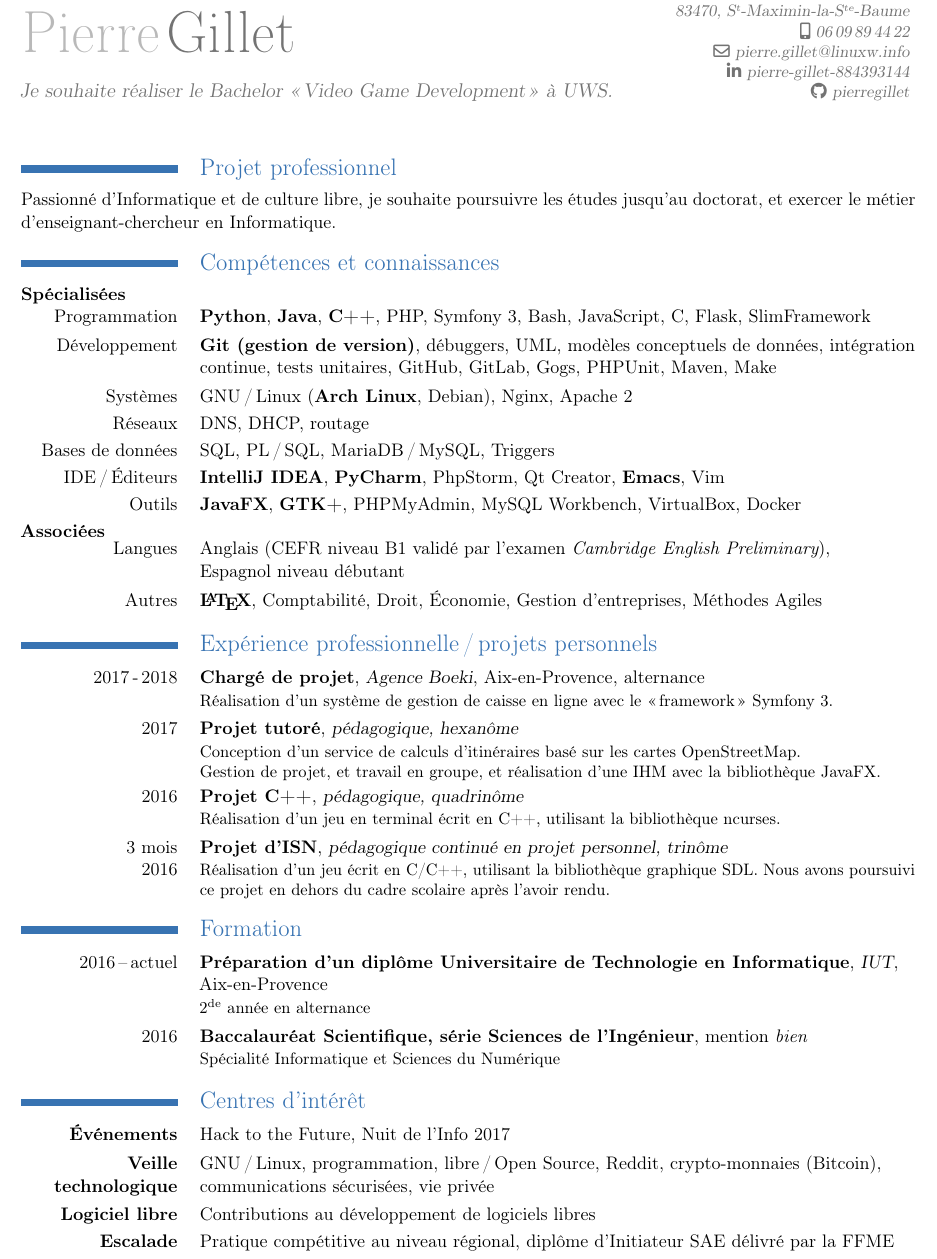
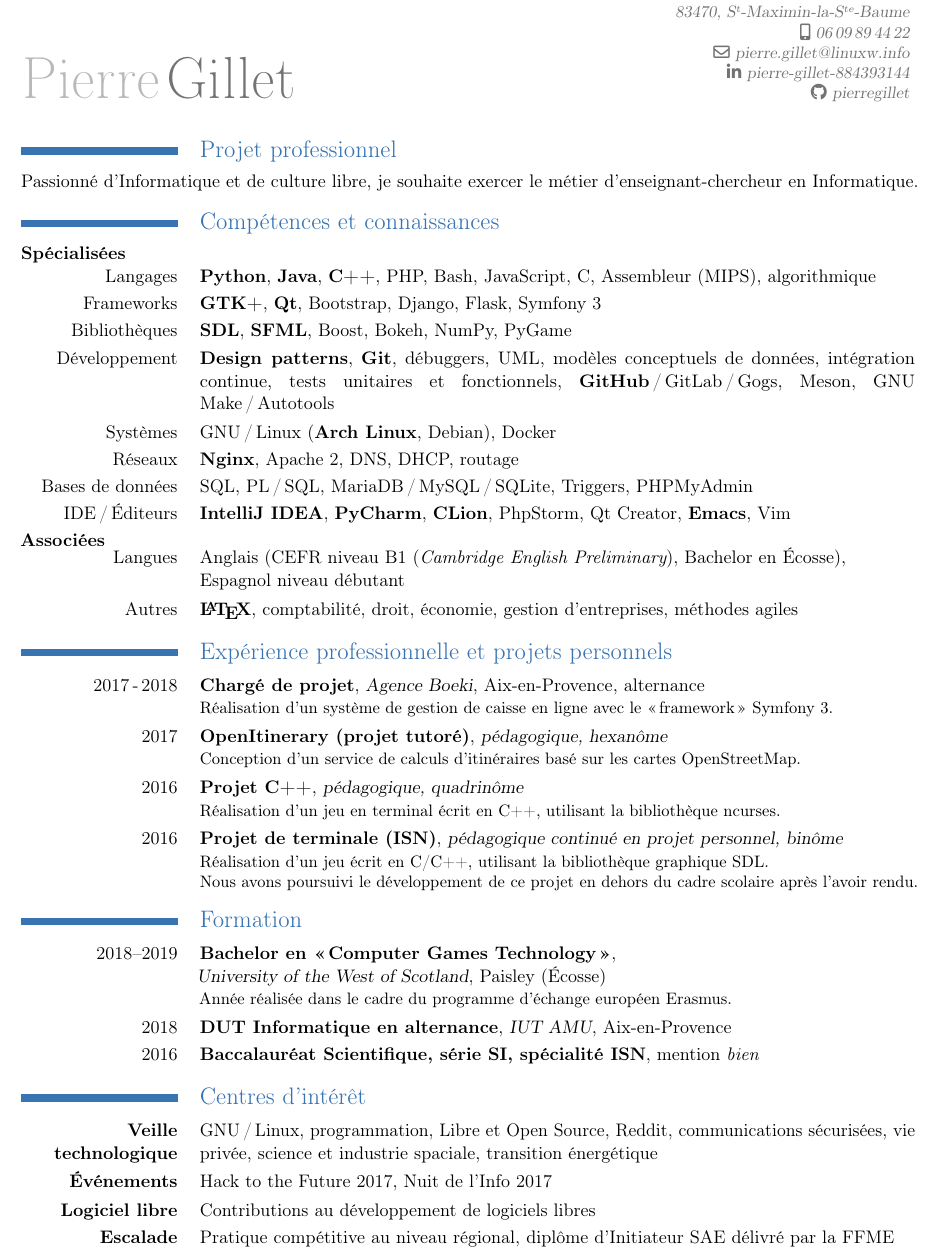
Before and after one commit to pierregillet/cv, a LaTeX CV (cv.tex): part of the page, cut so that both start at the same text. Compiled offline with pdfLaTeX.

Commit message:
Updated the resume to 2018-2019

```diff
--- a/cv.tex
+++ b/cv.tex
@@ -101,65 +21,72 @@
 
 %% \photo[64pt]{img/photo_profil.jpg}
 
-\title{
-  \large
-  Je souhaite réaliser le Bachelor «\,Video Game Development\,»  à UWS.
-}
-
-\usepackage{etoolbox}
-%% Pour aligner le nom au milieu de la description
-%% \patchcmd{\makecvhead}{{minipage}[b]}{{minipage}[t]}{}{}
-%% \patchcmd{\makecvhead}{{tabular}[b]}{{tabular}}{}{}
-%% \patchcmd{\recomputecvbodylengths}{\par\addvspace{2.5ex}}{\par\addvspace{4ex}}{}{}
+%% \title{Je souhaite poursuivre mes études jusqu'au doctorat.}
 
 \begin{document}
 
 \maketitle
 
-\vspace{-2mm}
+\vspace{-6mm}
 \section{Projet professionnel}
 Passionné d'Informatique et de culture libre,
-je souhaite poursuivre les études jusqu'au doctorat, et exercer le métier d'enseignant-chercheur en Informatique.
+je souhaite exercer le métier d'enseignant-chercheur en Informatique.
 
 \section{Compétences et connaissances}
-\textbf{Spécialisées\newline}
-\cvitem{Programmation}{
+\textbf{Spécialisées}\newline
+\cvitem{Langages}{
   \textbf{Python},
   \textbf{Java},
   \textbf{C++},
   PHP,
-  Symfony~3,
   Bash,
   JavaScript,
   C,
-  %% Assembleur (MIPS),
-  %% algorithmique,
+  Assembleur (MIPS),
+  algorithmique
+}
+
+\cvitem{Frameworks}{
+  \textbf{GTK+},
+  \textbf{Qt},
+  Bootstrap,
+  Django,
   Flask,
-  SlimFramework
+  Symfony 3
+}
+
+\cvitem{Bibliothèques}{
+  \textbf{SDL},
+  \textbf{SFML},
+  Boost,
+  Bokeh,
+  NumPy,
+  PyGame
 }
 
 \cvitem{Développement}{
-  \textbf{Git (gestion de version)},
+  \textbf{Design patterns},
+  \textbf{Git},
   débuggers,
   UML,
   modèles conceptuels de données,
   intégration continue,
-  tests unitaires,
-  GitHub,
-  GitLab,
-  Gogs,
-  PHPUnit,
-  Maven,
-  Make
+  tests unitaires et fonctionnels,
+  \textbf{GitHub}\,/\,GitLab\,/\,Gogs,
+  Meson,
+  GNU Make\,/\,Autotools
+  %% Maven
 }
 
 \cvitem{Systèmes}{
   GNU\,/\,Linux (\textbf{Arch Linux}, Debian),
-  Nginx,
-  Apache 2
+  Docker
+  %% VirtualBox
 }
 
 \cvitem{Réseaux}{
+  \textbf{Nginx},
+  Apache 2,
   DNS,
   DHCP,
   routage
@@ -169,13 +96,16 @@ je souhaite poursuivre les études jusqu'au doctorat, et exercer le métier d'en
 \cvitem{Bases de données}{
   SQL,
   PL\,/\,SQL,
-  MariaDB\,/\,MySQL,
-  Triggers
+  MariaDB\,/\,MySQL\,/\,SQLite,
+  Triggers,
+  PHPMyAdmin
+  %% MySQL Workbench
 }
 
 \cvitem{IDE\,/\,Éditeurs}{
   \textbf{IntelliJ IDEA},
   \textbf{PyCharm},
+  \textbf{CLion},
   PhpStorm,
   Qt Creator,
   \textbf{Emacs},
@@ -184,80 +114,69 @@ je souhaite poursuivre les études jusqu'au doctorat, et exercer le métier d'en
   %% Atom
 }
 
-\cvitem{Outils}{
-  \textbf{JavaFX},
-  \textbf{GTK+},
-  PHPMyAdmin,
-  MySQL Workbench,
-  VirtualBox,
-  Docker
-}
-
 \textbf{Associées\newline}
 \cvitem{Langues}{
-  Anglais (CEFR niveau B1 validé par l'examen {\em Cambridge English Preliminary}),\newline
+  Anglais (CEFR niveau B1 ({\em Cambridge English Preliminary}), Bachelor en Écosse),\newline
   Espagnol niveau débutant
 }
 
-%% \cvitem{Bureautique}{
-%%   LibreOffice
-%% }
-
 \cvitem{Autres}{
   \textbf{\LaTeX},
-  Comptabilité,
-  Droit,
-  Économie,
-  Gestion d'entreprises,
-  Méthodes Agiles
+  comptabilité,
+  droit,
+  économie,
+  gestion d'entreprises,
+  méthodes agiles
 }
 
-\section{Expérience professionnelle\,/\,projets personnels}
-\cventry{2017\,-\,2018}{Chargé de projet}
-        {Agence Boeki}{Aix-en-Provence}{alternance}{
+\section{Expérience professionnelle et projets personnels}
+\cventry{2017\,-\,2018}{Chargé de projet}{Agence Boeki}{Aix-en-Provence}{alternance}{
   Réalisation d'un système de gestion de caisse en ligne avec le «\,framework\,» Symfony 3.
 }
 
-\cventry{2017}{Projet tutoré}
-        {pédagogique, hexanôme}{}{}{
-          Conception d'un service de calculs d'itinéraires basé sur les cartes OpenStreetMap.\newline
-          Gestion de projet, et travail en groupe, et réalisation d'une IHM avec la bibliothèque JavaFX.
+\cventry{2017}{OpenItinerary (projet tutoré)}{pédagogique, hexanôme}{}{}{
+  Conception d'un service de calculs d'itinéraires basé sur les cartes OpenStreetMap.
 }
 
-\cventry{2016}{Projet C++}
-        {pédagogique, quadrinôme}{}{}{
+\cventry{2016}{Projet C++}{pédagogique, quadrinôme}{}{}{
   Réalisation d'un jeu en terminal écrit en C++, utilisant la bibliothèque ncurses.
 }
 
-\cventry{3 mois\\2016}{Projet d'ISN}
-        {pédagogique continué en projet personnel, trinôme}{}{}{
-          Réalisation d'un jeu écrit en C/C++, utilisant la bibliothèque graphique SDL.
-          Nous avons poursuivi ce projet en dehors du cadre scolaire après l'avoir rendu.
+\cventry{2016}{Projet de terminale (ISN)}{pédagogique continué en projet personnel, binôme}{}{}{
+  Réalisation d'un jeu écrit en C/C++, utilisant la bibliothèque graphique SDL.\newline
+  Nous avons poursuivi le développement de ce projet en dehors du cadre scolaire après l'avoir rendu.
 }
+
 %% \cventry{2016}{Projet web}
 %%         {pédagogique, pentanôme}{}{}{
 %%           Réalisation d'un site web en HTML5, CSS3 et PHP, utilisant Gettext pour traduire du contenu.
 %%         }
 
 \section{Formation}
-\cventry{2016\,--\,actuel}{Préparation d'un diplôme Universitaire de Technologie en Informatique}{IUT}{\newline Aix-en-Provence}{}{2\textsuperscript{de} année en alternance}
+\cventry{2018--2019}{Bachelor en «\,Computer Games Technology\,»}{\newline University of the West of Scotland}{Paisley (Écosse)}{}{
+  Année réalisée dans le cadre du programme d'échange européen Erasmus.
+}
 
-\cventry{2016}{Baccalauréat Scientifique, série Sciences de l'Ingénieur}{}{}{\mbox{mention \em{bien}}}{Spécialité Informatique et Sciences du Numérique}
+\cventry{2018}{DUT Informatique en alternance}{IUT AMU}{Aix-en-Provence}{}{}
+
+\cventry{2016}{Baccalauréat Scientifique, série SI, spécialité ISN}{}{}{\mbox{mention \em{bien}}}{}
 
 \section{Centres d'intérêt}
-\cvitem{\textbf{Événements}}{
-  Hack to the Future,
-  Nuit de l'Info 2017
-}
-
 \cvitem{\textbf{Veille technologique}}{
   GNU\,/\,Linux,
   programmation,
-  libre\,/\,Open Source,
+  Libre et Open Source,
   Reddit,
-  crypto-monnaies (Bitcoin),\newline
   communications sécurisées,
-  vie privée
+  vie privée,
+  science et industrie spaciale,
+  transition énergétique
+  %% crypto-monnaies (Bitcoin)
+}
+
+\cvitem{\textbf{Événements}}{
+  Hack to the Future 2017,
+  Nuit de l'Info 2017
 }
 
 \cvitem{\textbf{Logiciel libre}}{
```
Also changed, not shown: cv.pdf, cv.tex (88 more changed lines). Lines whose indentation alone changed are shown as unchanged.
